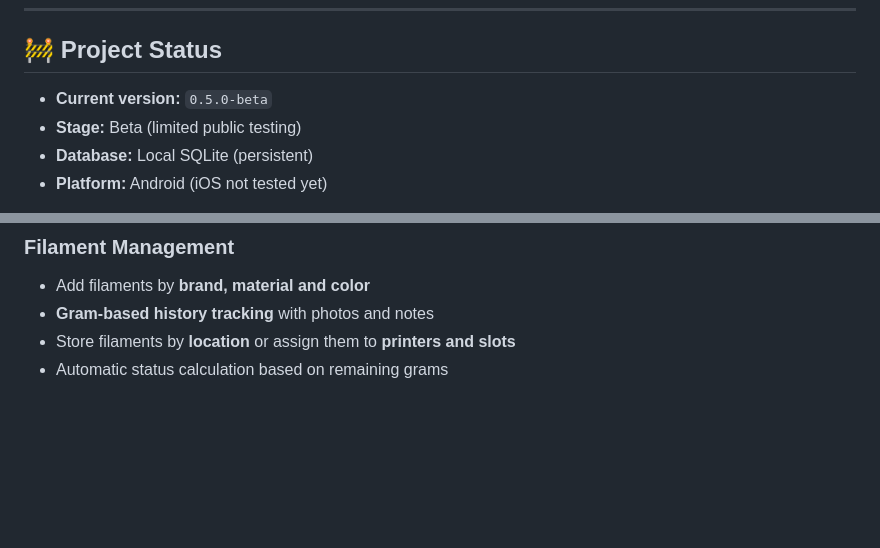
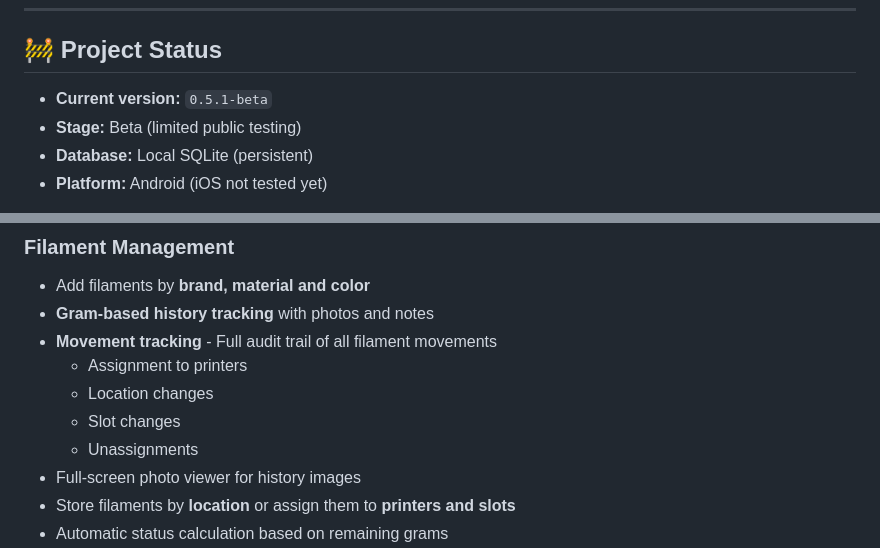
Before and after one commit to CeyhunKaratas/filament_manager, a Markdown page: README.md, 2 parts joined by grey strips. Drawn GitHub-style; blank space fills up the shorter version.

Commit message:
Release v0.5.1-beta
- Updated CHANGELOG.md with v0.5.1-beta
- Updated README.md with movement tracking features
- Version bump to 0.5.1-beta+10

```diff
--- a/README.md
+++ b/README.md
@@ -8,7 +8,7 @@ The app focuses on **clarity, speed and daily usability**, not cloud features or
 
 ## 🚧 Project Status
 
-- **Current version:** `0.5.0-beta`
+- **Current version:** `0.5.1-beta`
 - **Stage:** Beta (limited public testing)
 - **Database:** Local SQLite (persistent)
 - **Platform:** Android (iOS not tested yet)
@@ -38,6 +38,12 @@ Anyone who installs this beta version will receive permanent free access to all
 ### Filament Management
 - Add filaments by **brand, material and color**
 - **Gram-based history tracking** with photos and notes
+- **Movement tracking** - Full audit trail of all filament movements
+  - Assignment to printers
+  - Location changes
+  - Slot changes
+  - Unassignments
+- Full-screen photo viewer for history images
 - Store filaments by **location** or assign them to **printers and slots**
 - Automatic status calculation based on remaining grams
 - Track filament status:
```
Also changed, not shown: CHANGELOG.md (+47 -0 lines).
